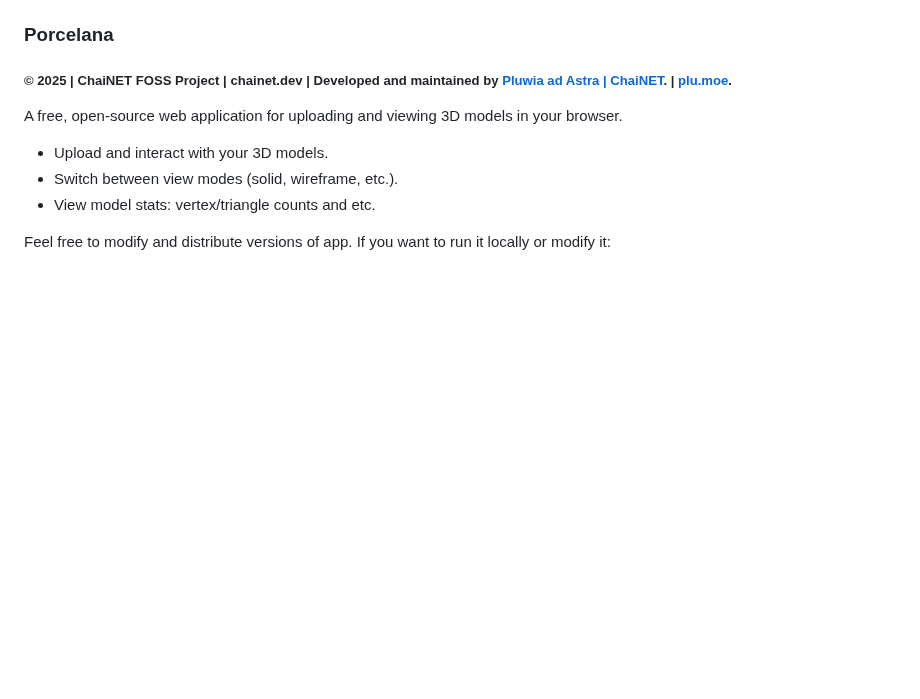
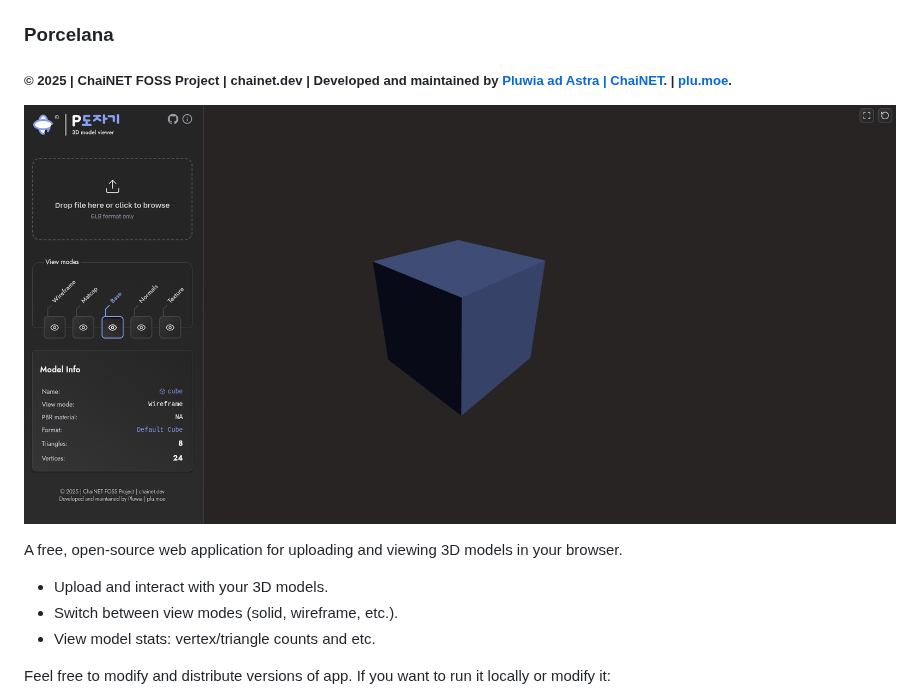
Before and after one commit to Chai-NET/Porcelana, a Markdown page: README.md, the part around one of its changes. Drawn GitHub-style; pictures changed too: README_files/screenShot.png (added); blank space fills up the shorter version.

Commit message:
0.15.2 | README.md

```diff
--- a/README.md
+++ b/README.md
@@ -1,6 +2,7 @@
 ### Porcelana
+##### © 2025 | ChaiNET FOSS Project | chainet.dev | Developed and maintained by [Pluwia ad Astra | ChaiNET](https://github.com/plwtx). | [plu.moe](https://plu.moe).
 
-##### © 2025 | ChaiNET FOSS Project | chainet.dev | Developed and maintained by [Pluwia ad Astra | ChaiNET](https://github.com/plwtx). | [plu.moe](https://plu.moe).
+![Screenshot of user interface](/README_files/screenShot.png)
 
 A free, open-source web application for uploading and viewing 3D models in your browser.
 
```
Also changed, not shown: other parts of README.md (+1 -0 lines), 1 other file.
